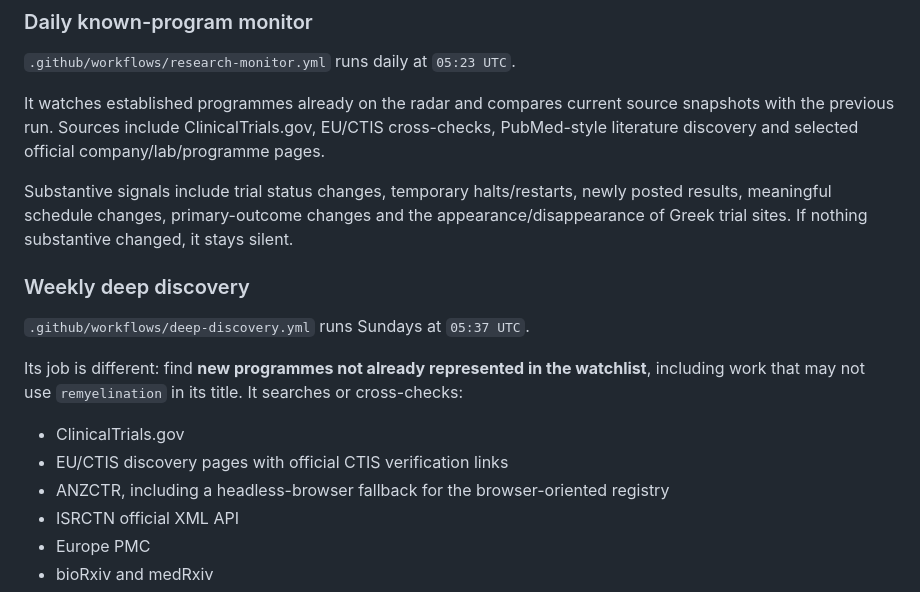
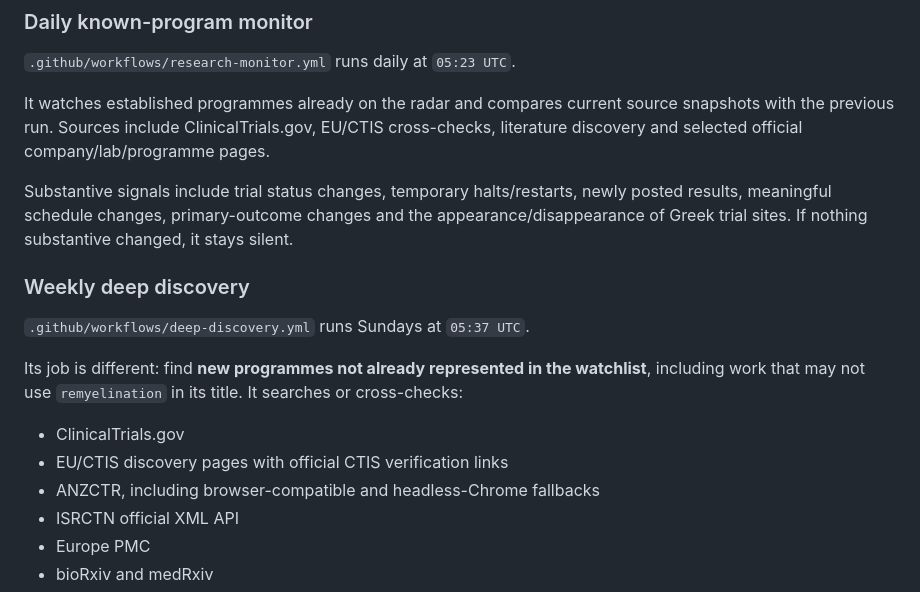
Before and after one commit to fokas-hoa/msnewsfetch, a Markdown page: README.md, the part around one of its changes. Rendered like a GitHub page.

```diff
--- a/README.md
+++ b/README.md
@@ -29,7 +29,7 @@ Animal, cell, imaging or biomarker findings are labelled as such and are not pre
 ### Daily known-program monitor
 `.github/workflows/research-monitor.yml` runs daily at `05:23 UTC`.
 
-It watches established programmes already on the radar and compares current source snapshots with the previous run. Sources include ClinicalTrials.gov, EU/CTIS cross-checks, PubMed-style literature discovery and selected official company/lab/programme pages.
+It watches established programmes already on the radar and compares current source snapshots with the previous run. Sources include ClinicalTrials.gov, EU/CTIS cross-checks, literature discovery and selected official company/lab/programme pages.
 
 Substantive signals include trial status changes, temporary halts/restarts, newly posted results, meaningful schedule changes, primary-outcome changes and the appearance/disappearance of Greek trial sites. If nothing substantive changed, it stays silent.
 
@@ -40,7 +40,7 @@ Its job is different: find **new programmes not already represented in the watch
 
 - ClinicalTrials.gov
 - EU/CTIS discovery pages with official CTIS verification links
-- ANZCTR, including a headless-browser fallback for the browser-oriented registry
+- ANZCTR, including browser-compatible and headless-Chrome fallbacks
 - ISRCTN official XML API
 - Europe PMC
 - bioRxiv and medRxiv
```
Also changed, not shown: other parts of README.md (+65 -6 lines).
